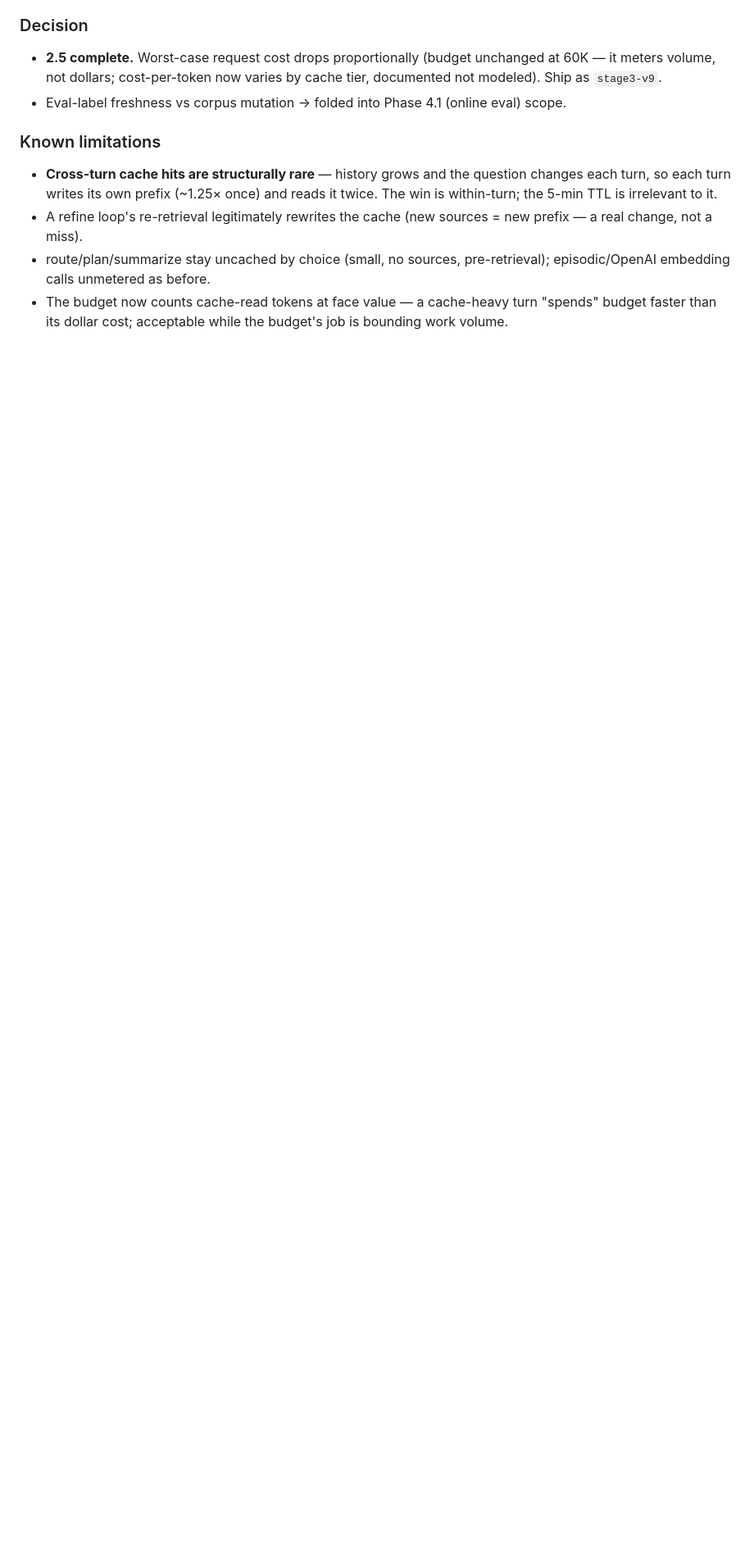
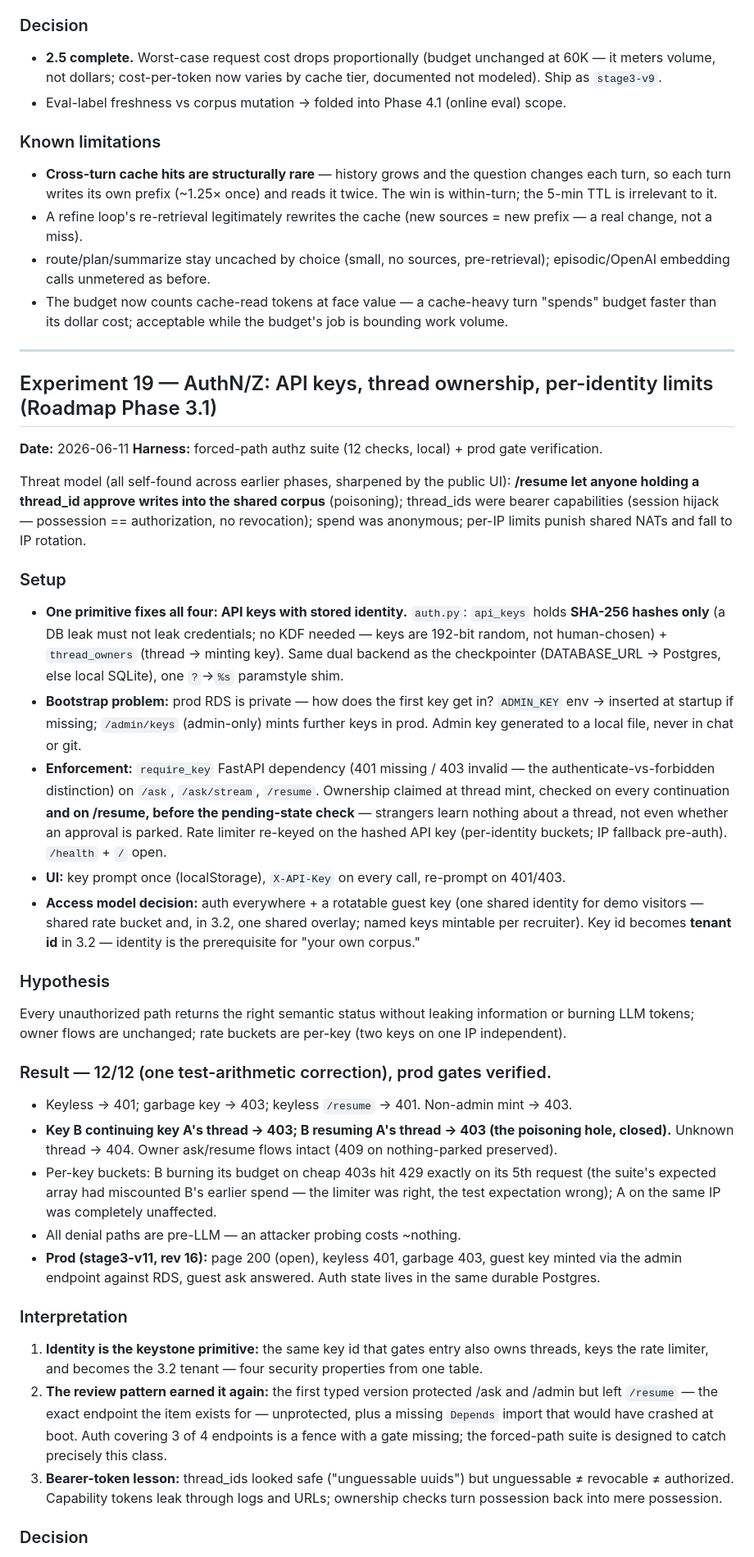
Before and after one commit to FromIron829/research-agent, a Markdown page: stage_3/results/EXPERIMENTS.md, the part around one of its changes. Shown at 82% size. Rendered like a GitHub page; blank space fills up the shorter version.

Commit message:
Exp 19 write-up + ROADMAP: 3.1 done (stage3-v11 rev 16, prod-verified)

```diff
--- a/stage_3/results/EXPERIMENTS.md
+++ b/stage_3/results/EXPERIMENTS.md
@@ -858,3 +858,67 @@ The first regression run reported a **dangerous-looking miss**: the relevance ga
 - A refine loop's re-retrieval legitimately rewrites the cache (new sources = new prefix — a real change, not a miss).
 - route/plan/summarize stay uncached by choice (small, no sources, pre-retrieval); episodic/OpenAI embedding calls unmetered as before.
 - The budget now counts cache-read tokens at face value — a cache-heavy turn "spends" budget faster than its dollar cost; acceptable while the budget's job is bounding work volume.
+
+
+---
+
+## Experiment 19 — AuthN/Z: API keys, thread ownership, per-identity limits (Roadmap Phase 3.1)
+
+**Date:** 2026-06-11
+**Harness:** forced-path authz suite (12 checks, local) + prod gate verification.
+
+Threat model (all self-found across earlier phases, sharpened by the public UI): **/resume let anyone
+holding a thread_id approve writes into the shared corpus** (poisoning); thread_ids were bearer
+capabilities (session hijack — possession == authorization, no revocation); spend was anonymous;
+per-IP limits punish shared NATs and fall to IP rotation.
+
+### Setup
+
+- **One primitive fixes all four: API keys with stored identity.** `auth.py`: `api_keys` holds
+  **SHA-256 hashes only** (a DB leak must not leak credentials; no KDF needed — keys are 192-bit
+  random, not human-chosen) + `thread_owners` (thread → minting key). Same dual backend as the
+  checkpointer (DATABASE_URL → Postgres, else local SQLite), one `?`→`%s` paramstyle shim.
+- **Bootstrap problem:** prod RDS is private — how does the first key get in? `ADMIN_KEY` env →
+  inserted at startup if missing; `/admin/keys` (admin-only) mints further keys in prod. Admin key
+  generated to a local file, never in chat or git.
+- **Enforcement:** `require_key` FastAPI dependency (401 missing / 403 invalid — the
+  authenticate-vs-forbidden distinction) on `/ask`, `/ask/stream`, `/resume`. Ownership claimed at
+  thread mint, checked on every continuation **and on /resume, before the pending-state check** —
+  strangers learn nothing about a thread, not even whether an approval is parked. Rate limiter
+  re-keyed on the hashed API key (per-identity buckets; IP fallback pre-auth). `/health` + `/` open.
+- **UI:** key prompt once (localStorage), `X-API-Key` on every call, re-prompt on 401/403.
+- **Access model decision:** auth everywhere + a rotatable guest key (one shared identity for
+  demo visitors — shared rate bucket and, in 3.2, one shared overlay; named keys mintable per
+  recruiter). Key id becomes **tenant id** in 3.2 — identity is the prerequisite for "your own corpus."
+
+### Hypothesis
+
+Every unauthorized path returns the right semantic status without leaking information or burning
+LLM tokens; owner flows are unchanged; rate buckets are per-key (two keys on one IP independent).
+
+### Result — 12/12 (one test-arithmetic correction), prod gates verified.
+
+- Keyless → 401; garbage key → 403; keyless `/resume` → 401. Non-admin mint → 403.
+- **Key B continuing key A's thread → 403; B resuming A's thread → 403 (the poisoning hole, closed).**
+  Unknown thread → 404. Owner ask/resume flows intact (409 on nothing-parked preserved).
+- Per-key buckets: B burning its budget on cheap 403s hit 429 exactly on its 5th request
+  (the suite's expected array had miscounted B's earlier spend — the limiter was right, the test
+  expectation wrong); A on the same IP was completely unaffected.
+- All denial paths are pre-LLM — an attacker probing costs ~nothing.
+- **Prod (stage3-v11, rev 16):** page 200 (open), keyless 401, garbage 403, guest key minted via
+  the admin endpoint against RDS, guest ask answered. Auth state lives in the same durable Postgres.
+
+### Interpretation
+
+1. **Identity is the keystone primitive:** the same key id that gates entry also owns threads, keys
+   the rate limiter, and becomes the 3.2 tenant — four security properties from one table.
+2. **The review pattern earned it again:** the first typed version protected /ask and /admin but left
+   `/resume` — the exact endpoint the item exists for — unprotected, plus a missing `Depends` import
+   that would have crashed at boot. Auth covering 3 of 4 endpoints is a fence with a gate missing;
+   the forced-path suite is designed to catch precisely this class.
+3. **Bearer-token lesson:** thread_ids looked safe ("unguessable uuids") but unguessable ≠ revocable
+   ≠ authorized. Capability tokens leak through logs and URLs; ownership checks turn possession back
+   into mere possession.
+
+### Decision
+
```
Also changed, not shown: other parts of stage_3/results/EXPERIMENTS.md (+13 -0 lines), ROADMAP.md (+6 -1 lines).
